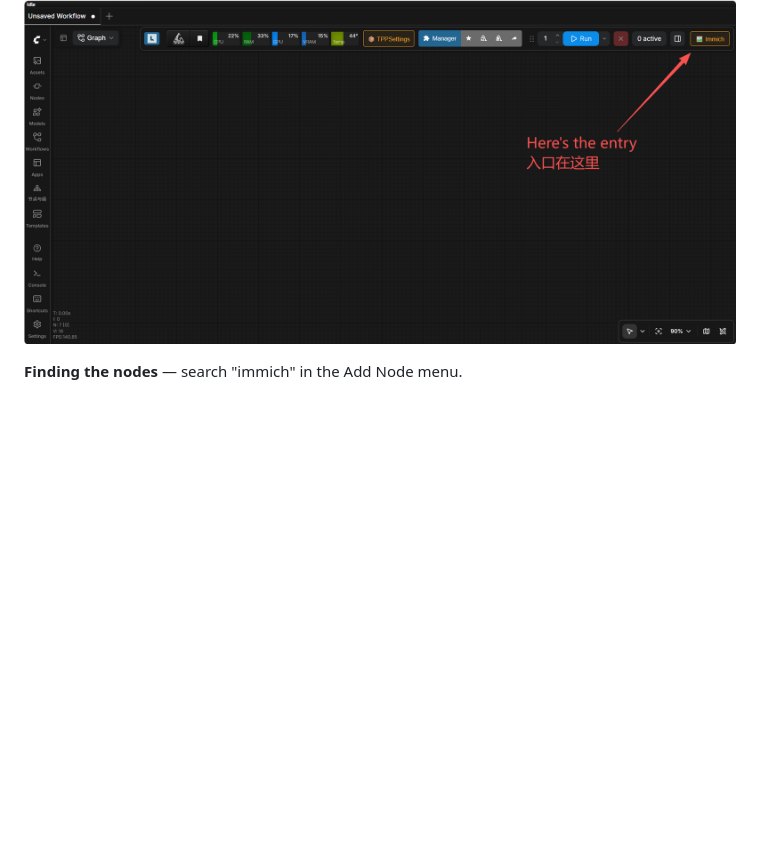
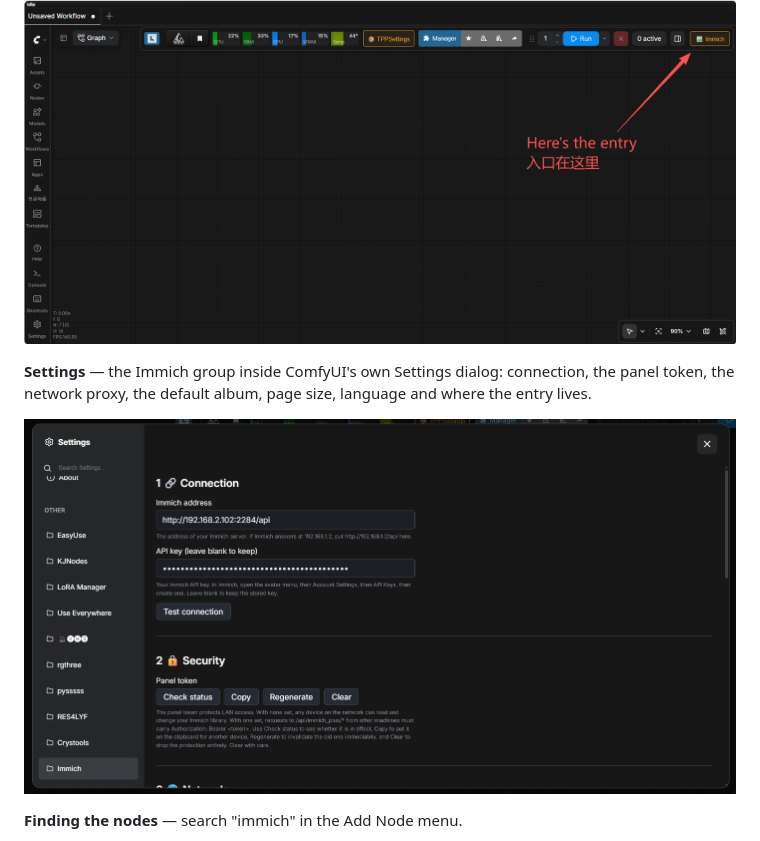
Before and after one commit to oitsukiii/ComfyUI-ImmichManager, a Markdown page: README.md, the part around the change. Rendered like a GitHub page; pictures changed too: images/settings-immich.png (added); blank space fills up the shorter version.

```diff
--- a/README.md
+++ b/README.md
@@ -88,6 +88,10 @@
 **Entry point** — the flower button sits in ComfyUI's sidebar.
 
 ![Entry point](images/entry-point.png)
+
+**Settings** — the Immich group inside ComfyUI's own Settings dialog: connection, the panel token, the network proxy, the default album, page size, language and where the entry lives.
+
+![Immich settings group](images/settings-immich.png)
 
 **Finding the nodes** — search "immich" in the Add Node menu.
 
```
Also changed, not shown: README.zh-CN.md (+4 -0 lines).
